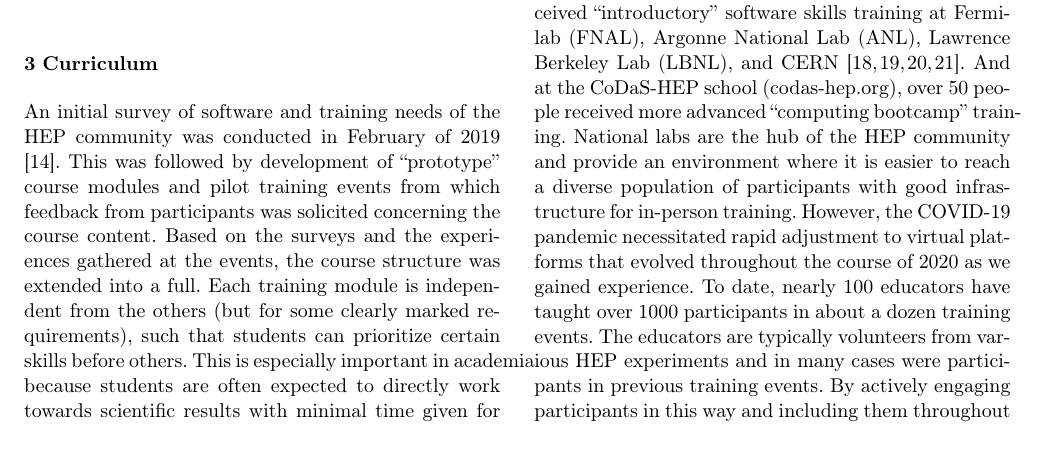
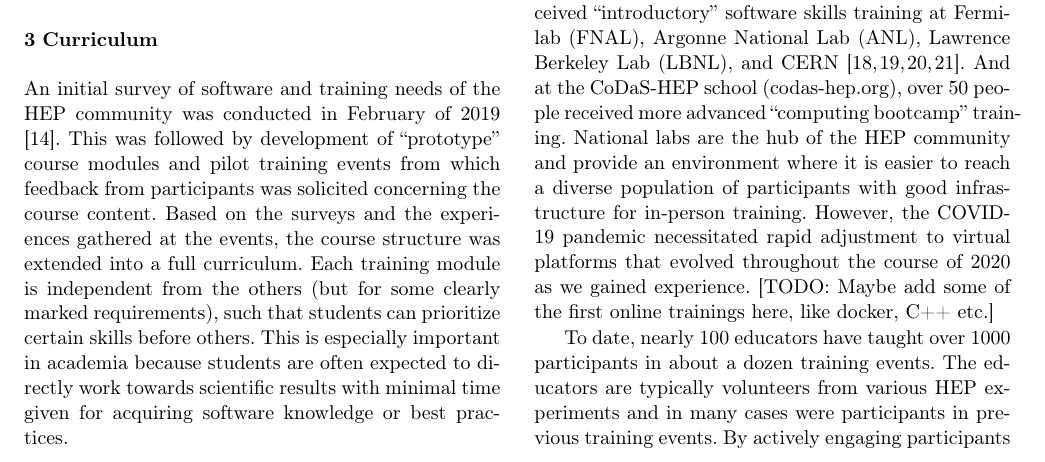
Before and after one commit to hsf-training/csbs-paper, a LaTeX paper (main.tex): part of page 3 of 7, cut so that both start at the same text. Compiled offline with pdfLaTeX.

Commit message:
Updates from Overleaf

```diff
--- a/main.tex
+++ b/main.tex
@@ -267,7 +268,7 @@ Finally, there are Blueprint workshops~\cite{HSF-training-blueprint} and hackath
 \section{Curriculum}\label{sec:Curriculum}
 
 An initial survey of software and training needs of the HEP community was conducted in February of 2019 \cite{david_lange}. This was followed by development of ``prototype'' course modules and  pilot training events from which feedback from participants was solicited concerning the course content.
-Based on the surveys and the experiences gathered at the events, the course structure was extended into a full.
+Based on the surveys and the experiences gathered at the events, the course structure was extended into a full curriculum.
 Each training module is independent from the others (but for some clearly marked requirements), such that students can prioritize certain skills before others. This is especially important in academia because students are often expected to directly work towards scientific results with minimal time given for acquiring software knowledge or best practices.
 
 The most basic skill set (Unix shell, python, git) is covered by modules directly developed by Software Carpentry. A large module that covers the basics of modern C++ is currently in development and other modules focusing on development in C++ such as CMake have already been taught with great success.
@@ -283,7 +284,9 @@ The entry barrier required to contribute to the material is fairly low, as all l
 
 \section{Training}\label{sec:Training}
 
-During the initial period of training, 150 people received ``introductory'' software skills training at Fermilab (FNAL), Argonne National Lab (ANL), Lawrence Berkeley Lab (LBNL), and CERN~\cite{HSF-training-SC-FNAL-2019,HSF-training-ATLAS-ANL-2019,HSF-training-ATLAS-LBNL-2019,HSF-training-SC-CERN-2019}. And at the CoDaS-HEP school (\href{http://codas-hep.org/}{codas-hep.org}), over 50 people received more advanced ``computing bootcamp'' training. National labs are the hub of the HEP community and provide an environment where it is easier to reach a diverse population of participants with good infrastructure for in-person training.  However, the COVID-19 pandemic necessitated rapid adjustment to virtual platforms that evolved throughout the course of 2020 as we gained experience.  To date, nearly 100 educators have taught over 1000 participants in about a dozen training events. The educators are typically volunteers from various HEP experiments and in many cases were participants in previous training events.  By actively engaging participants in this way and including them throughout the training community, we aim to sustainably nurture a culture of intentional learning that is not yet wholeheartedly embraced in HEP.
+During the initial period of training, 150 people received \enquote{introductory} software skills training at Fermilab (FNAL), Argonne National Lab (ANL), Lawrence Berkeley Lab (LBNL), and CERN~\cite{HSF-training-SC-FNAL-2019,HSF-training-ATLAS-ANL-2019,HSF-training-ATLAS-LBNL-2019,HSF-training-SC-CERN-2019}. And at the CoDaS-HEP school (\href{http://codas-hep.org/}{codas-hep.org}), over 50 people received more advanced ``computing bootcamp'' training. National labs are the hub of the HEP community and provide an environment where it is easier to reach a diverse population of participants with good infrastructure for in-person training.  However, the COVID-19 pandemic necessitated rapid adjustment to virtual platforms that evolved throughout the course of 2020 as we gained experience. [TODO: Maybe add some of the first online trainings here, like docker, C++ etc.]
+
+To date, nearly 100 educators have taught over 1000 participants in about a dozen training events. The educators are typically volunteers from various HEP experiments and in many cases were participants in previous training events.  By actively engaging participants in this way and including them throughout the training community, we aim to sustainably nurture a culture of intentional learning that is not yet wholeheartedly embraced in HEP.
 
 Valuable lessons have been learnt regarding in-person and virtual training. While in-person training limits participants to a few dozen due to costs, and a long lead time for planning logistics of travel, room booking, and space constraints, it also offers opportunities for active and efficient engagement of participants and community building. However, this can also make in-person training a bit exclusive. Participants need extra preparation time to travel to the venue. Hosts have to book specially arranged/equipped rooms with multiple projectors and screens to simultaneously project teaching materials and slides. Our in-person events have been managed by around five educators to allow for the ``hands-on'' aspect to be successful, and need a large commitment of their time as well; they cannot just present their material and leave.
 
```
Also changed, not shown: references.bib (+1 -1 lines), main.tex (3 more changed lines).
